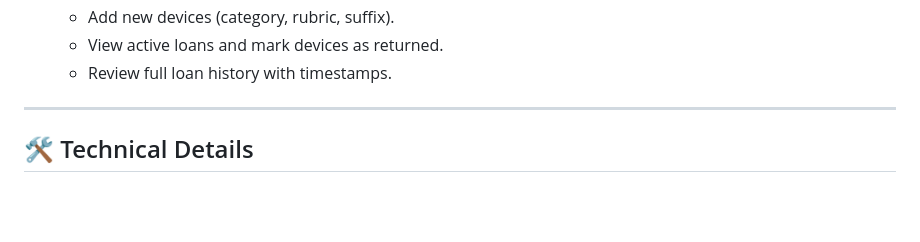
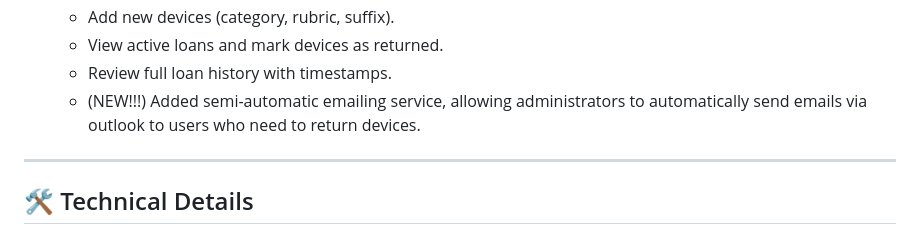
Before and after one commit to CJColemanB/DeviceLoggerV2, a Markdown page: README.md, the part around the change. Rendered like a GitHub page; blank space fills up the shorter version.

```diff
--- a/README.md
+++ b/README.md
@@ -102,6 +102,7 @@ A robust, browser-based web application for managing the loan and return of devi
   - Add new devices (category, rubric, suffix).
   - View active loans and mark devices as returned.
   - Review full loan history with timestamps.
+  - (NEW!!!) Added semi-automatic emailing service, allowing administrators to automatically send emails via outlook to users who need to return devices.
 
 ---
 
```
